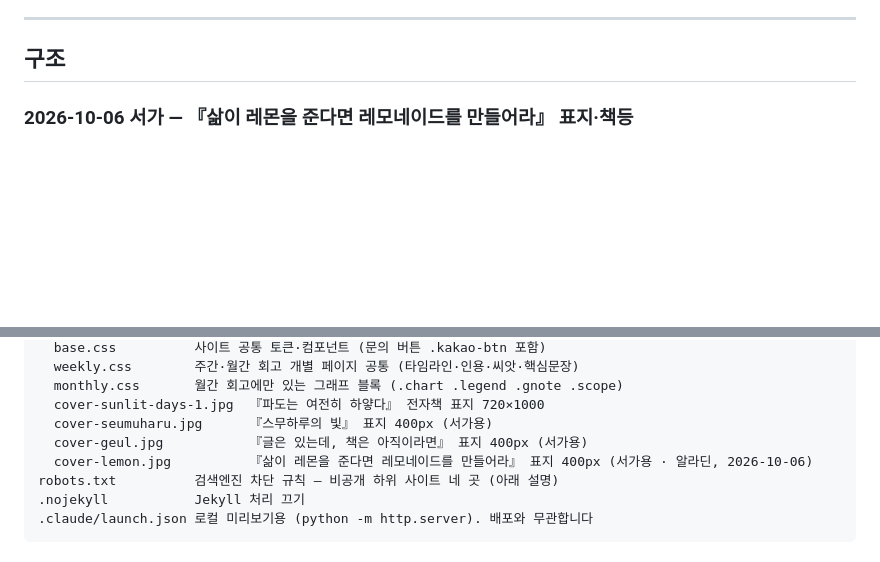
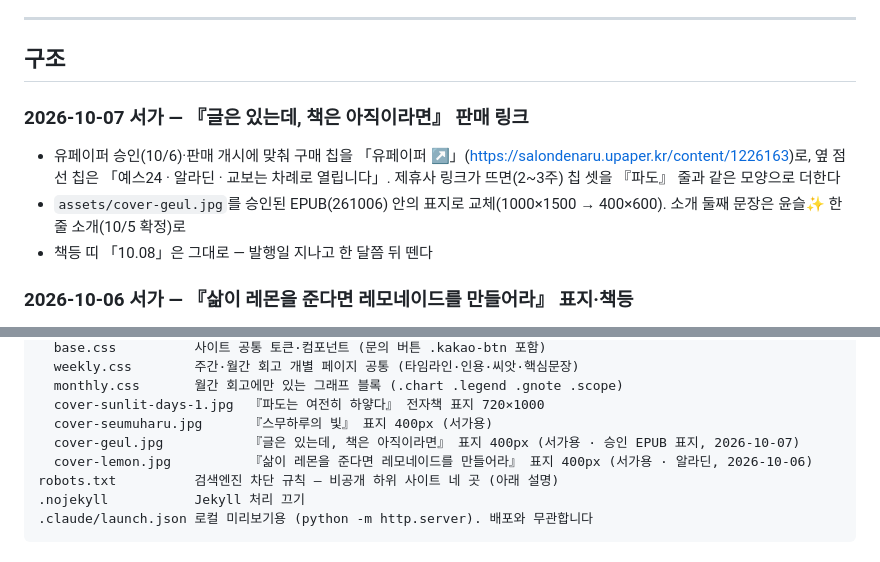
Before and after one commit to POGNARU/POGNARU.github.io, a Markdown page: README.md, 2 parts joined by grey strips. Rendered like a GitHub page; blank space fills up the shorter version.

Commit message:
README — 2026-10-07 서가 『글은 있는데』 유페이퍼 링크·표지 교체 기록
Co-Authored-By: Claude Fable 5.1 <noreply@anthropic.com>

```diff
--- a/README.md
+++ b/README.md
@@ -9,6 +9,11 @@
 ---
 
 ## 구조
+
+### 2026-10-07 서가 — 『글은 있는데, 책은 아직이라면』 판매 링크
+- 유페이퍼 승인(10/6)·판매 개시에 맞춰 구매 칩을 「유페이퍼 ↗」(https://salondenaru.upaper.kr/content/1226163)로, 옆 점선 칩은 「예스24 · 알라딘 · 교보는 차례로 열립니다」. 제휴사 링크가 뜨면(2~3주) 칩 셋을 『파도』 줄과 같은 모양으로 더한다
+- `assets/cover-geul.jpg`를 승인된 EPUB(261006) 안의 표지로 교체(1000×1500 → 400×600). 소개 둘째 문장은 윤슬✨ 한 줄 소개(10/5 확정)로
+- 책등 띠 「10.08」은 그대로 — 발행일 지나고 한 달쯤 뒤 뗀다
 
 ### 2026-10-06 서가 — 『삶이 레몬을 준다면 레모네이드를 만들어라』 표지·책등
 
@@ -80,7 +85,7 @@ assets/
   monthly.css       월간 회고에만 있는 그래프 블록 (.chart .legend .gnote .scope)
   cover-sunlit-days-1.jpg  『파도는 여전히 하얗다』 전자책 표지 720×1000
   cover-seumuharu.jpg      『스무하루의 빛』 표지 400px (서가용)
-  cover-geul.jpg           『글은 있는데, 책은 아직이라면』 표지 400px (서가용)
+  cover-geul.jpg           『글은 있는데, 책은 아직이라면』 표지 400px (서가용 · 승인 EPUB 표지, 2026-10-07)
   cover-lemon.jpg          『삶이 레몬을 준다면 레모네이드를 만들어라』 표지 400px (서가용 · 알라딘, 2026-10-06)
 robots.txt          검색엔진 차단 규칙 — 비공개 하위 사이트 네 곳 (아래 설명)
 .nojekyll           Jekyll 처리 끄기
```
